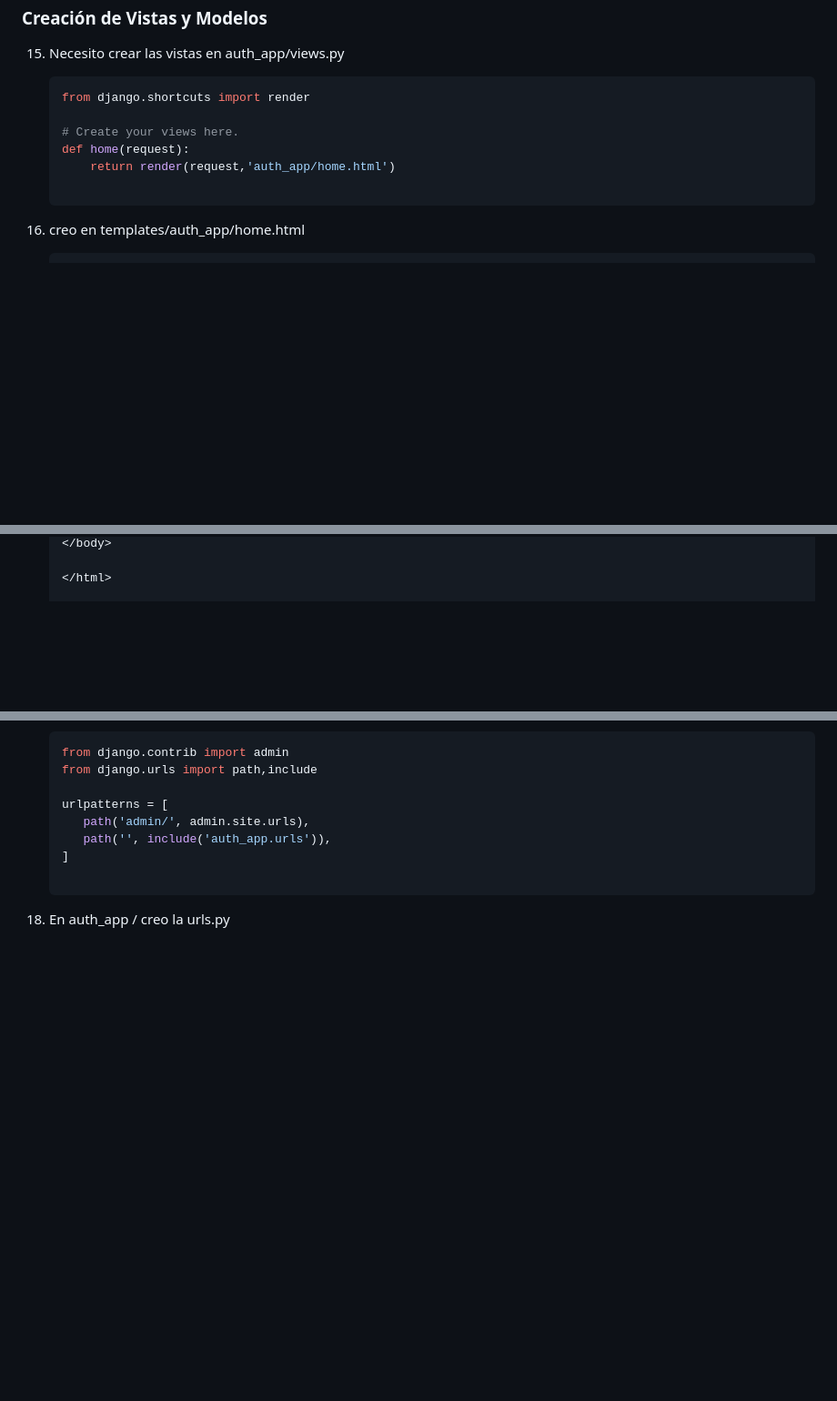
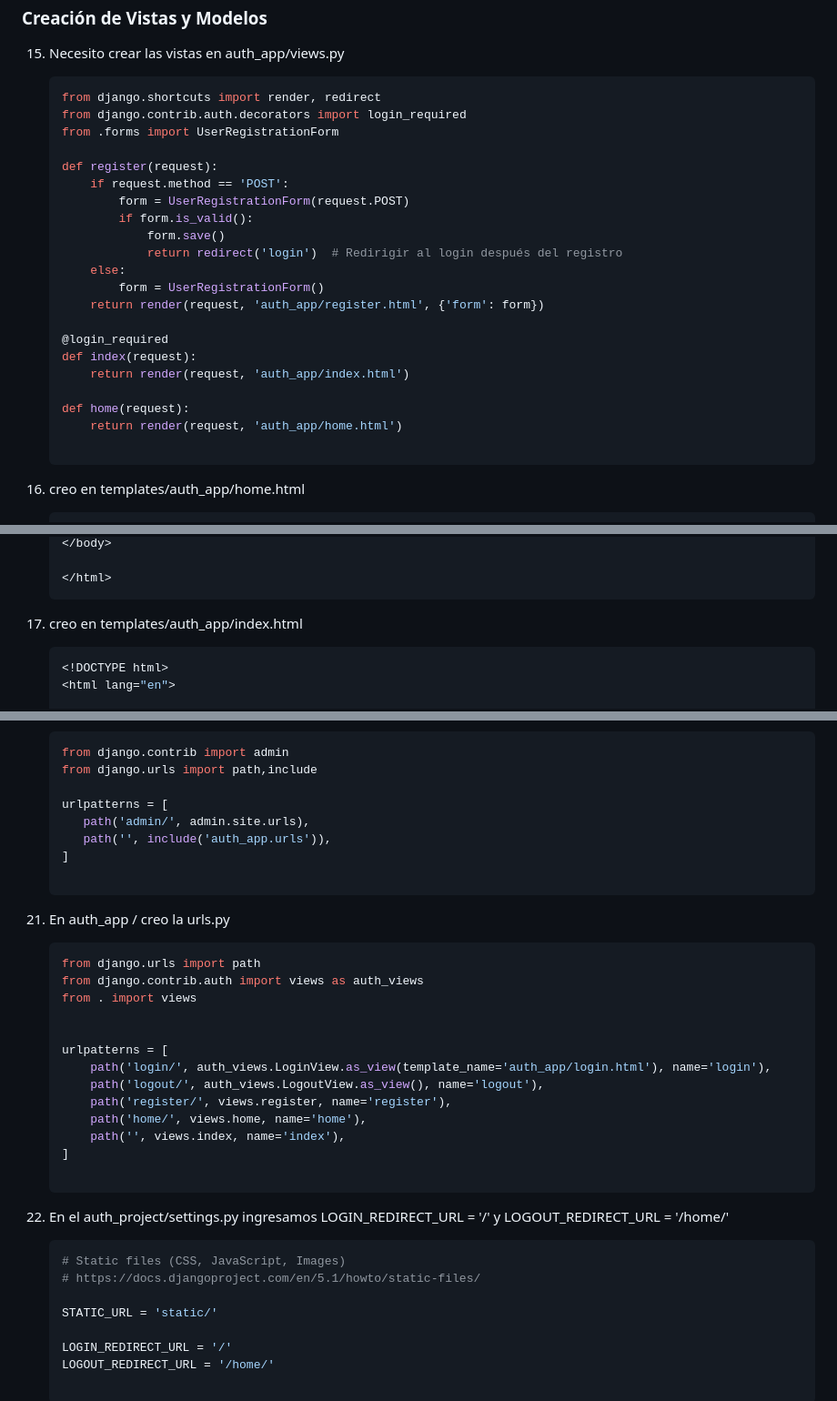
Before and after one commit to kenkairon/M6-L8-Django-AutorizacionAutenticacion-Parte2, a Markdown page: README.md, 3 parts joined by grey strips. Shown: that part at 91% size. GitHub-like rendering; blank space fills up the shorter version.

Commit message:
Actualización del readme y el paso a paso

````diff
--- a/README.md
+++ b/README.md
@@ -104,11 +104,26 @@ Educativo y de Aprendizaje Personal
 15. Necesito crear las vistas en auth_app/views.py
 
     ```bash
-    from django.shortcuts import render
+    from django.shortcuts import render, redirect
+    from django.contrib.auth.decorators import login_required
+    from .forms import UserRegistrationForm
 
-    # Create your views here.
+    def register(request):
+        if request.method == 'POST':
+            form = UserRegistrationForm(request.POST)
+            if form.is_valid():
+                form.save()
+                return redirect('login')  # Redirigir al login después del registro
+        else:
+            form = UserRegistrationForm()
+        return render(request, 'auth_app/register.html', {'form': form})
+
+    @login_required
+    def index(request):
+        return render(request, 'auth_app/index.html')
+
     def home(request):
-        return render(request,'auth_app/home.html')
+        return render(request, 'auth_app/home.html')
 
 16. creo en templates/auth_app/home.html
 
@@ -127,4 +146,8 @@ Educativo y de Aprendizaje Personal
     </body>
 
     </html>
+17. creo en templates/auth_app/index.html
+    ```bash
+    <!DOCTYPE html>
+    <html lang="en">
 
@@ -138,4 +238,27 @@ Educativo y de Aprendizaje Personal
         path('', include('auth_app.urls')),
     ]
 
-18. En auth_app / creo la urls.py
+21. En auth_app / creo la urls.py
+    ```bash
+    from django.urls import path
+    from django.contrib.auth import views as auth_views
+    from . import views
+
+
+    urlpatterns = [
+        path('login/', auth_views.LoginView.as_view(template_name='auth_app/login.html'), name='login'),
+        path('logout/', auth_views.LogoutView.as_view(), name='logout'),
+        path('register/', views.register, name='register'),
+        path('home/', views.home, name='home'),
+        path('', views.index, name='index'),
+    ]
+
+22. En el auth_project/settings.py ingresamos  LOGIN_REDIRECT_URL = '/' y  LOGOUT_REDIRECT_URL = '/home/'
+    ```bash
+    # Static files (CSS, JavaScript, Images)
+    # https://docs.djangoproject.com/en/5.1/howto/static-files/
+
+    STATIC_URL = 'static/'
+
+    LOGIN_REDIRECT_URL = '/'
+    LOGOUT_REDIRECT_URL = '/home/'
````
Also changed, not shown: other parts of README.md (+84 -3 lines).
